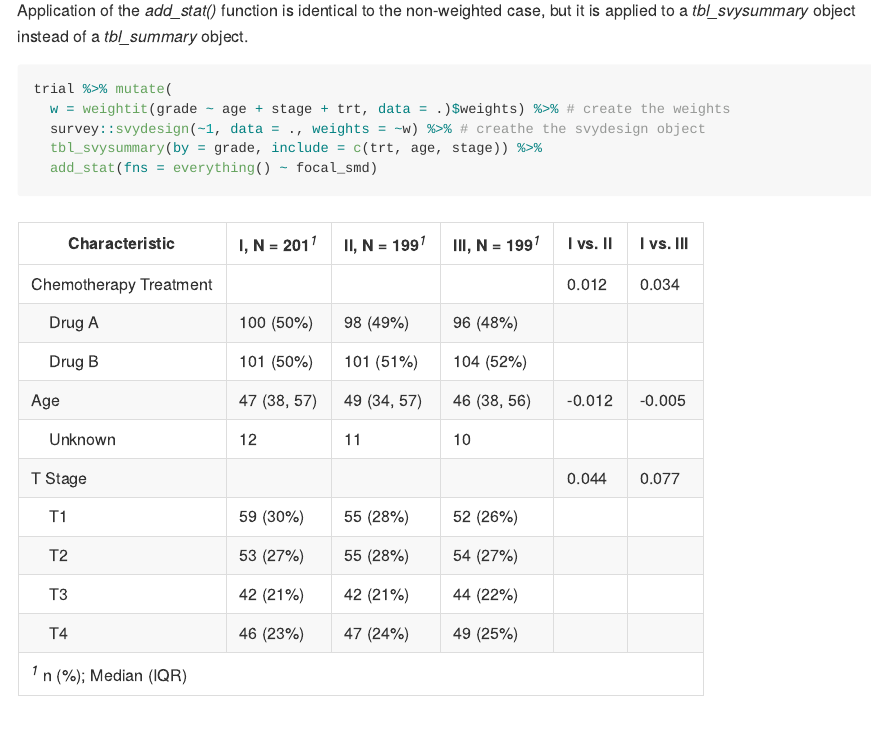
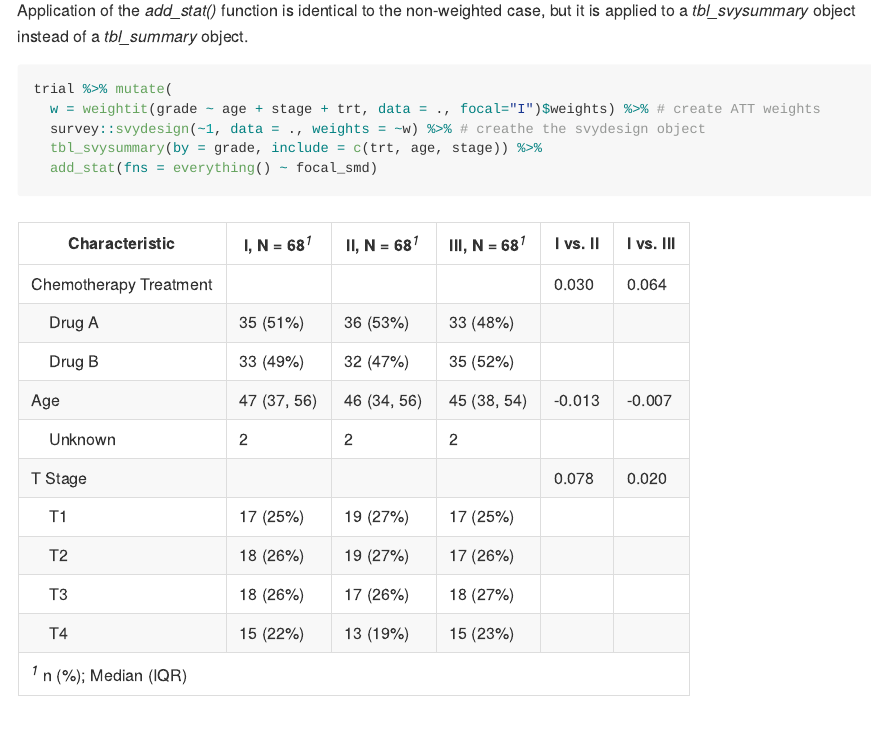
Before and after one commit to zheer-kejlberg/gtsummary-SMDs, an R Markdown document (README.Rmd): the page in a window 1100 px wide, from 5820 px down. The pictures show the output file README.md that the author committed with the source, drawn offline in the style of GitHub; long lines of code are wrapped.

Commit message:
Changed the weights in the last example from ATE to ATT weights

````diff
--- a/README.Rmd
+++ b/README.Rmd
@@ -226,7 +226,7 @@ library(survey) # To create a surveydesign object (a "weighted" dataset)
 Application of the *add_stat()* function is identical to the non-weighted case, but it is applied to a *tbl_svysummary* object instead of a *tbl_summary* object.
 ```{r, warning=FALSE, message=FALSE, error=FALSE}
 trial %>% mutate(
-  w = weightit(grade ~ age + stage + trt, data = .)$weights) %>% # create the weights
+  w = weightit(grade ~ age + stage + trt, data = ., focal="I")$weights) %>% # create ATT weights
   survey::svydesign(~1, data = ., weights = ~w) %>% # creathe the svydesign object
   tbl_svysummary(by = grade, include = c(trt, age, stage)) %>%
   add_stat(fns = everything() ~ focal_smd)
````
Also changed, not shown: README.md.
